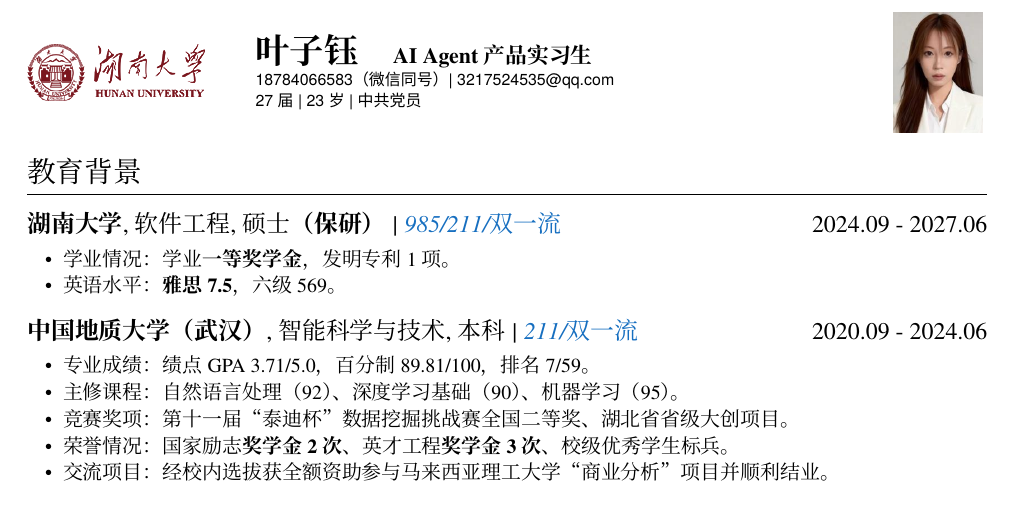
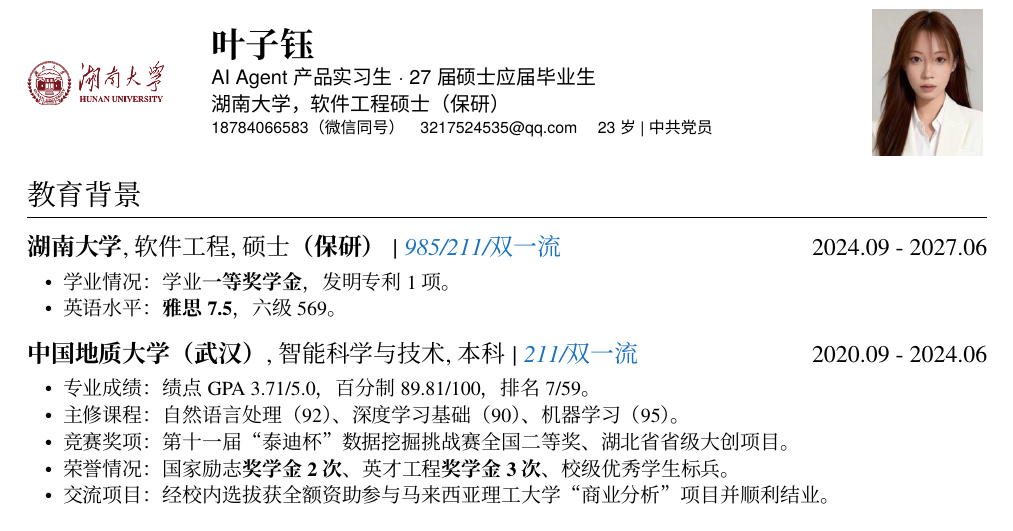
Before and after one commit to lucky-Coconutye/yzy-resume, a LaTeX CV (resume-zh_CN.tex): part of page 1 of 2, cut so that both start at the same text. Compiled offline with XeLaTeX; a missing font is replaced by an installed copy or a similar font.

Commit message:
Match reference header composition

```diff
--- a/resume-zh_CN.tex
+++ b/resume-zh_CN.tex
@@ -19,26 +19,25 @@
 \linespread{1.035}\selectfont
 
 \noindent
-\begin{minipage}[c]{0.79\textwidth}
+\begin{minipage}[c]{0.17\textwidth}
   \raggedright
-  \begin{minipage}[c]{0.28\textwidth}
-    \raggedright
-    \includegraphics[width=1.23in]{assets/logo-hnu.png}
-  \end{minipage}\hspace{0.55em}
-  \begin{minipage}[c]{0.67\textwidth}
-    \raggedright
-    {\LARGE\bfseries 叶子钰\quad {\normalsize AI Agent 产品实习生}\par}
-    \vspace{0.30ex}
-    {\sffamily\scriptsize 18784066583（微信同号） \textbar\ 3217524535@qq.com\par}
-    \vspace{0.15ex}
-    {\sffamily\scriptsize 27届 \textbar\ 23岁 \textbar\ 中共党员\par}
-  \end{minipage}
+  \includegraphics[width=0.95in]{assets/logo-hnu.png}
+\end{minipage}\hspace{0.8em}
+\begin{minipage}[c]{0.61\textwidth}
+  \raggedright
+  {\LARGE\bfseries 叶子钰\par}
+  \vspace{0.22ex}
+  {\sffamily\small AI Agent 产品实习生 \textperiodcentered\ 27届硕士应届毕业生\par}
+  \vspace{0.22ex}
+  {\sffamily\small 湖南大学，软件工程硕士（保研）\par}
+  \vspace{0.30ex}
+  {\sffamily\scriptsize 18784066583（微信同号） \quad 3217524535@qq.com \quad 23岁 \textbar\ 中共党员\par}
 \end{minipage}\hfill
-\begin{minipage}[c]{0.13\textwidth}
+\begin{minipage}[c]{0.14\textwidth}
   \raggedleft
-  \includegraphics[width=0.62in]{assets/profile.jpg}
+  \includegraphics[width=0.76in]{assets/profile.jpg}
 \end{minipage}
-\vspace{0.55ex}
+\vspace{0.45ex}
 
 \section{教育背景}
 \datedsubsection{\textbf{湖南大学}, 软件工程, \textit{硕士\textbf{（保研）} | \textcolor{RoyalBlue}{985/211/双一流}}}{2024.09 - 2027.06}
```
